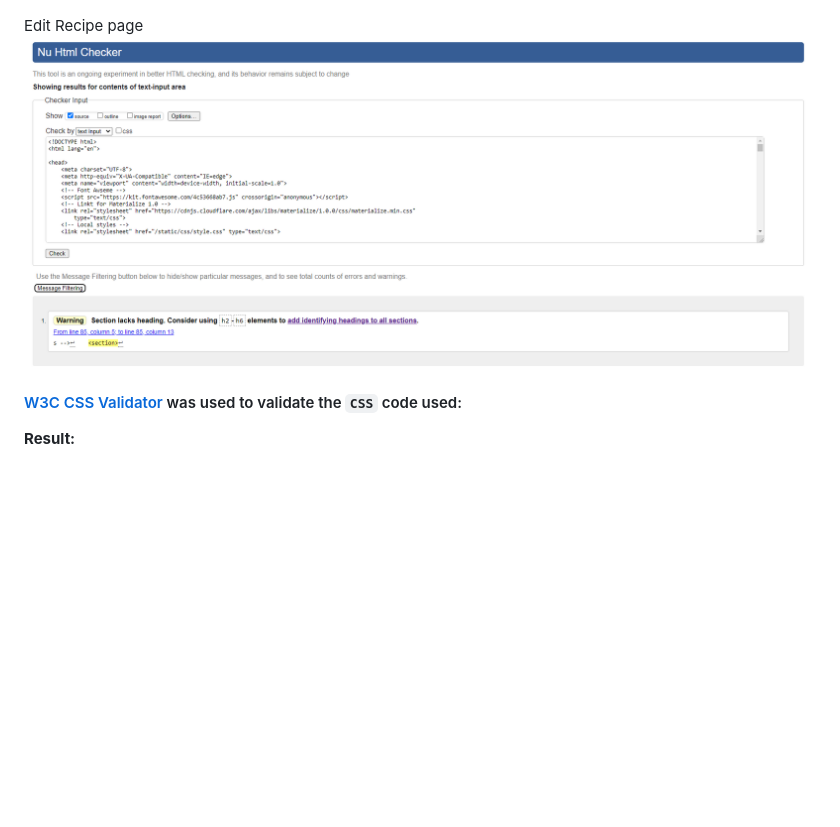
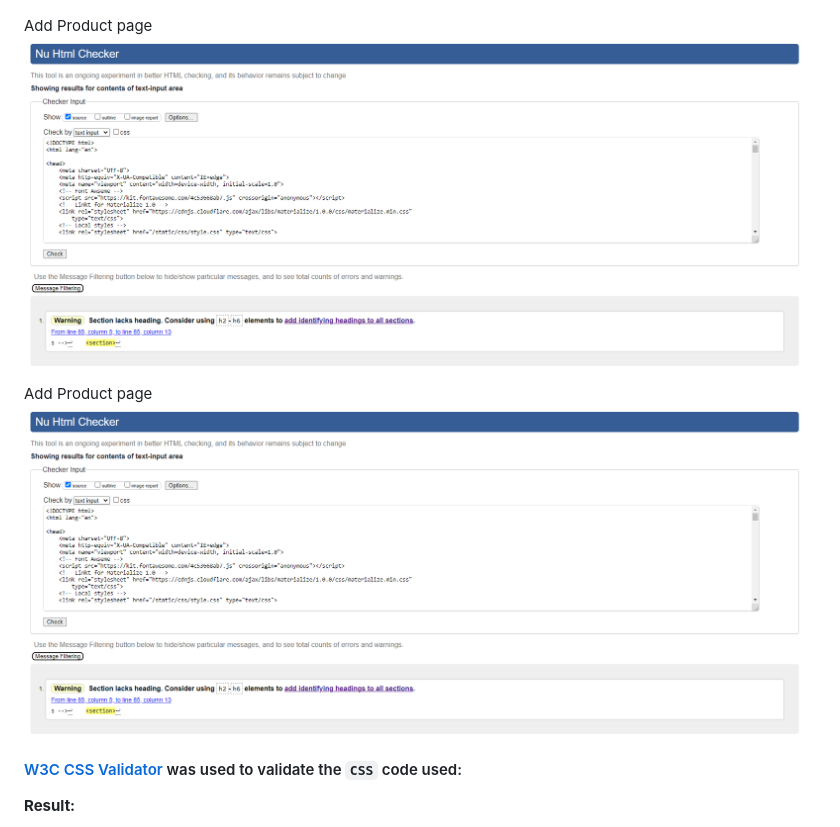
Before and after one commit to Code-Institute-Submissions/PerkunasKF-coock-book_CI-MPS3-3.0, a Markdown page: TESTING.md, the part around the change. Drawn GitHub-style; pictures changed too: assets/testing/add-product-validation.png (added); blank space fills up the shorter version.

Commit message:
Add add product page html validation image to testing.html file

```diff
--- a/TESTING.md
+++ b/TESTING.md
@@ -170,8 +170,11 @@ Add Recipe page
 Edit Recipe page
 ![Edit Recipe page HTML Validation Results](assets/testing/edit-recipe-validation.png)
 
-Edit Recipe page
-![Edit Recipe page HTML Validation Results](assets/testing/edit-recipe-validation.png)
+Add Product page
+![Add Product page HTML Validation Results](assets/testing/add-product-validation.png)
+
+Add Product page
+![Add Product page HTML Validation Results](assets/testing/add-product-validation.png)
 
 
 #### [W3C CSS Validator](https://jigsaw.w3.org/css-validator/ "Link to W3C CSS Validator") was used to validate the `CSS` code used:
```
Also changed, not shown: 2 other files.
